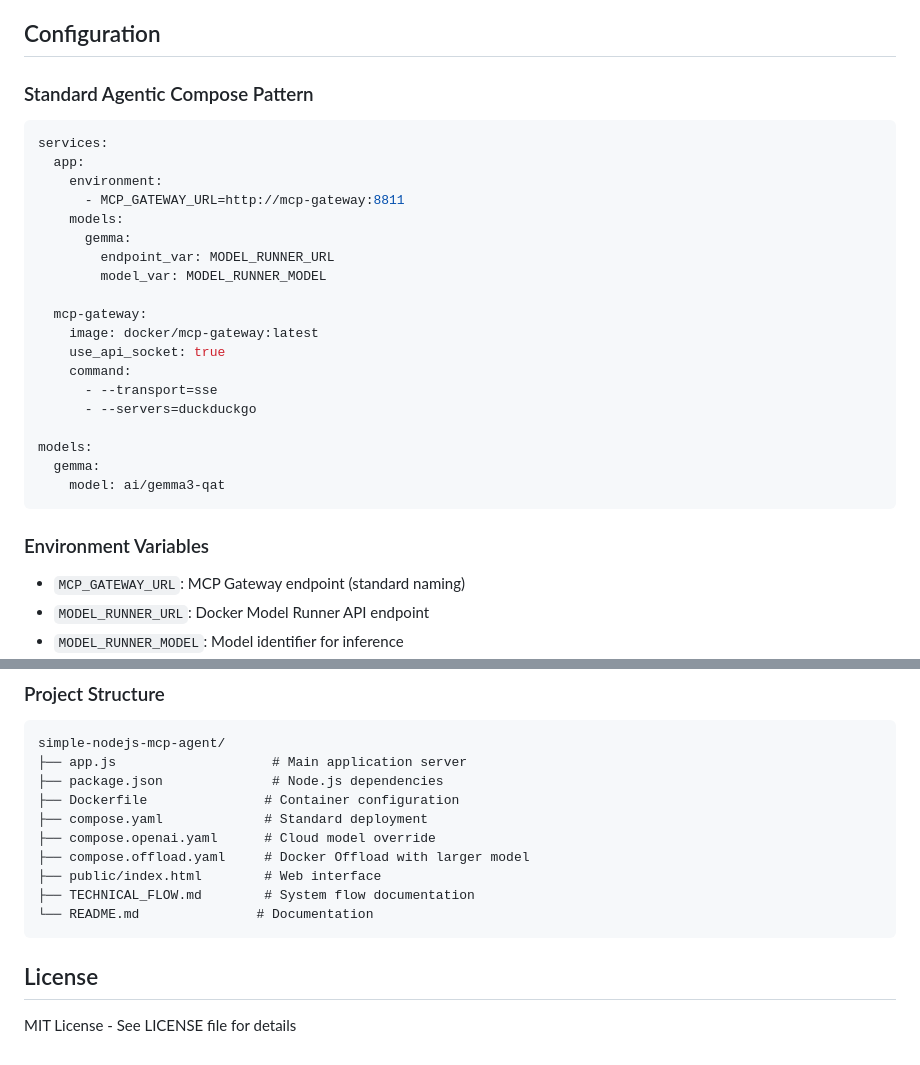
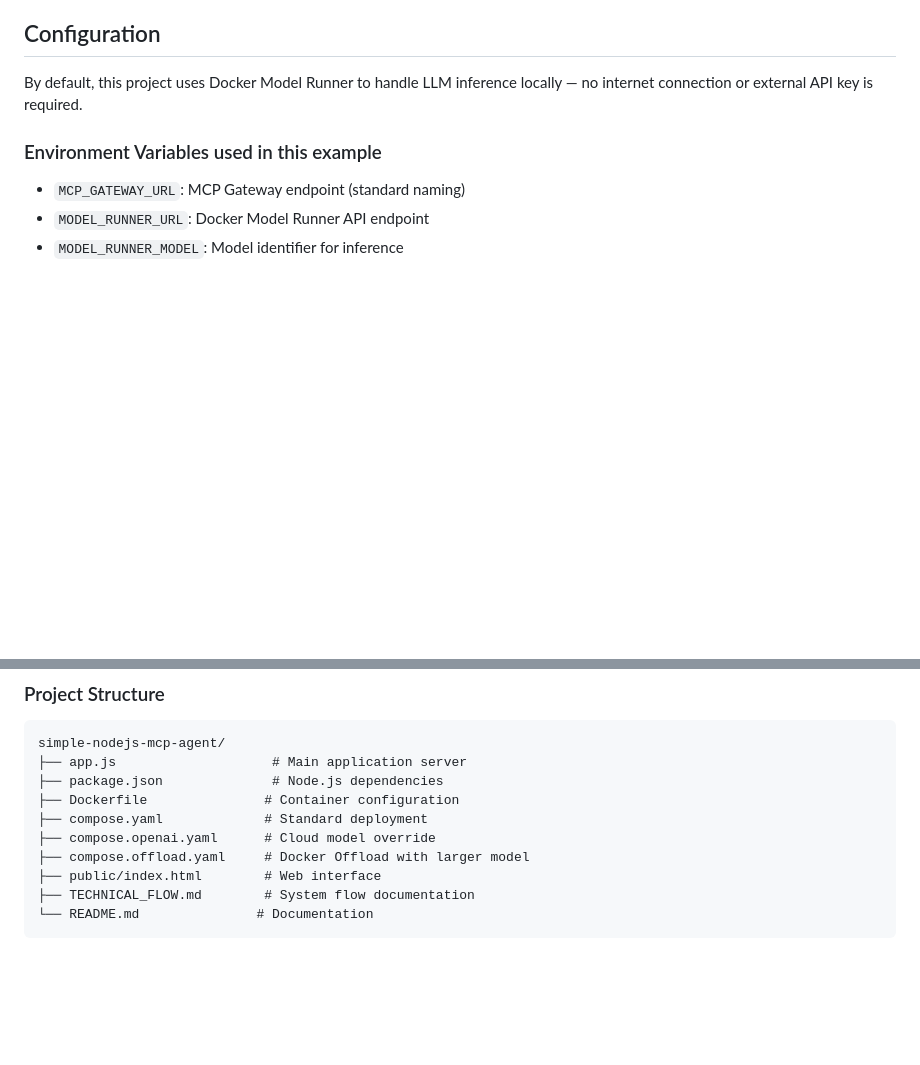
Before and after one commit to ajeetraina/docker-nodejs-mcp-agent, a Markdown page: README.md, 2 parts joined by grey strips. Drawn GitHub-style; blank space fills up the shorter version.

````diff
--- a/README.md
+++ b/README.md
@@ -39,30 +39,11 @@ This project follows the standard 4-layer Agentic Compose architecture pattern u
 
 ## Configuration
 
-### Standard Agentic Compose Pattern
-```yaml
-services:
-  app:
-    environment:
-      - MCP_GATEWAY_URL=http://mcp-gateway:8811
-    models:
-      gemma:
-        endpoint_var: MODEL_RUNNER_URL
-        model_var: MODEL_RUNNER_MODEL
+By default, this project uses Docker Model Runner to handle LLM inference locally — no internet connection or external API key is required.
 
-  mcp-gateway:
-    image: docker/mcp-gateway:latest
-    use_api_socket: true
-    command:
-      - --transport=sse
-      - --servers=duckduckgo
 
-models:
-  gemma:
-    model: ai/gemma3-qat
-```
 
-### Environment Variables
+### Environment Variables used in this example
 - `MCP_GATEWAY_URL`: MCP Gateway endpoint (standard naming)
 - `MODEL_RUNNER_URL`: Docker Model Runner API endpoint
 - `MODEL_RUNNER_MODEL`: Model identifier for inference
@@ -162,7 +143,3 @@ simple-nodejs-mcp-agent/
 ├── TECHNICAL_FLOW.md        # System flow documentation
 └── README.md               # Documentation
 ```
-
-## License
-
-MIT License - See LICENSE file for details
````
